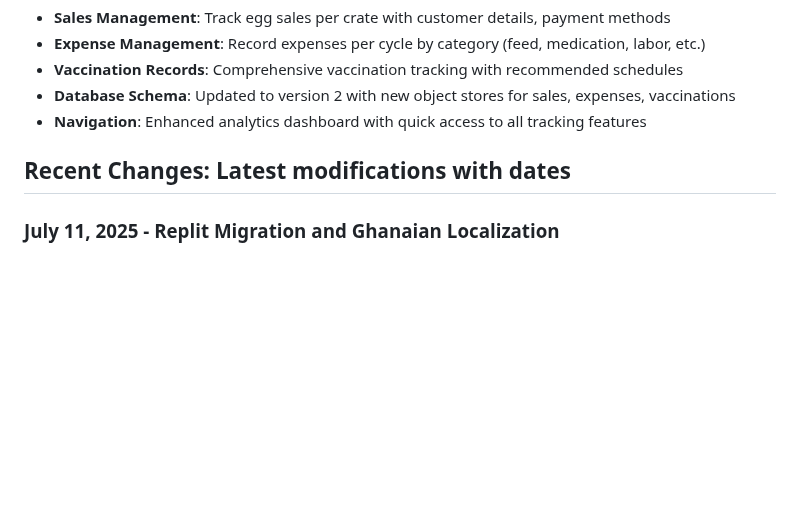
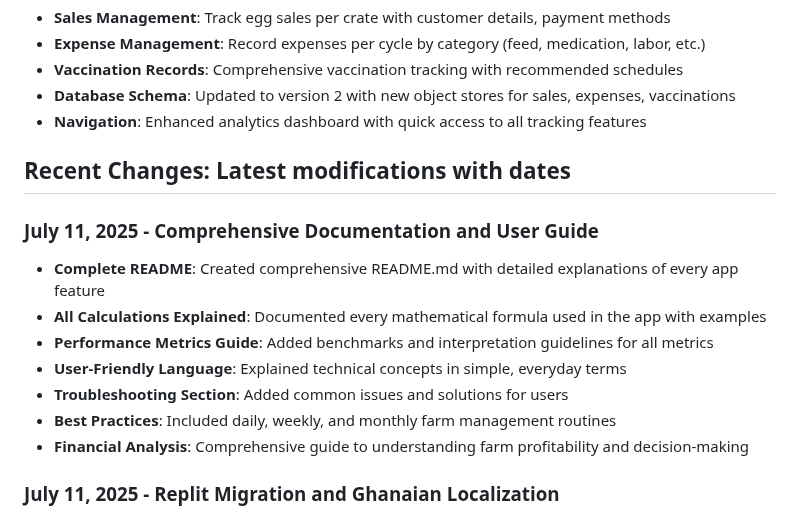
Before and after one commit to JonF678/PoultryManagement, a Markdown page: replit.md, the part around the change. GitHub-like rendering; blank space fills up the shorter version.

```diff
--- a/replit.md
+++ b/replit.md
@@ -122,6 +122,15 @@ Preferred communication style: Simple, everyday language.
 
 ## Recent Changes: Latest modifications with dates
 
+### July 11, 2025 - Comprehensive Documentation and User Guide
+- **Complete README**: Created comprehensive README.md with detailed explanations of every app feature
+- **All Calculations Explained**: Documented every mathematical formula used in the app with examples
+- **Performance Metrics Guide**: Added benchmarks and interpretation guidelines for all metrics
+- **User-Friendly Language**: Explained technical concepts in simple, everyday terms
+- **Troubleshooting Section**: Added common issues and solutions for users
+- **Best Practices**: Included daily, weekly, and monthly farm management routines
+- **Financial Analysis**: Comprehensive guide to understanding farm profitability and decision-making
+
 ### July 11, 2025 - Replit Migration and Ghanaian Localization
 - **Currency Localization**: Changed all currency displays from USD to Ghanaian Cedis (₵)
 - **Egg Entry System**: Modified data entry from trays to individual eggs for more accurate tracking
```
Also changed, not shown: README.md (added, +440 -0 lines).
